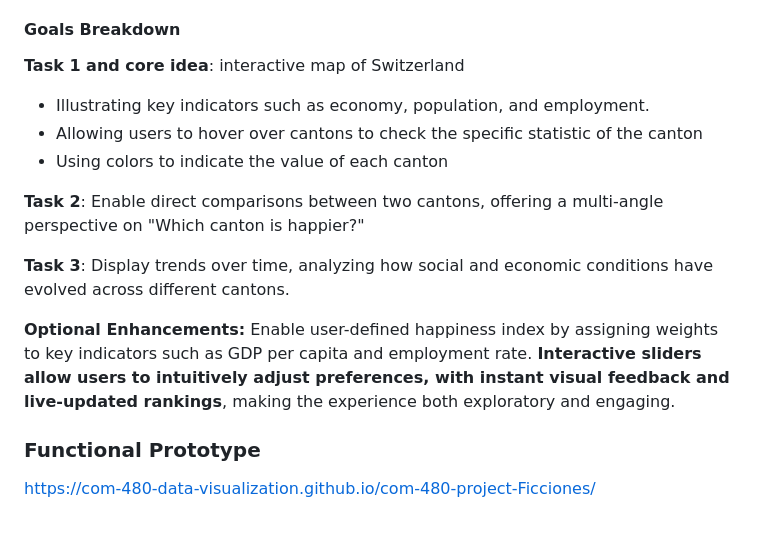
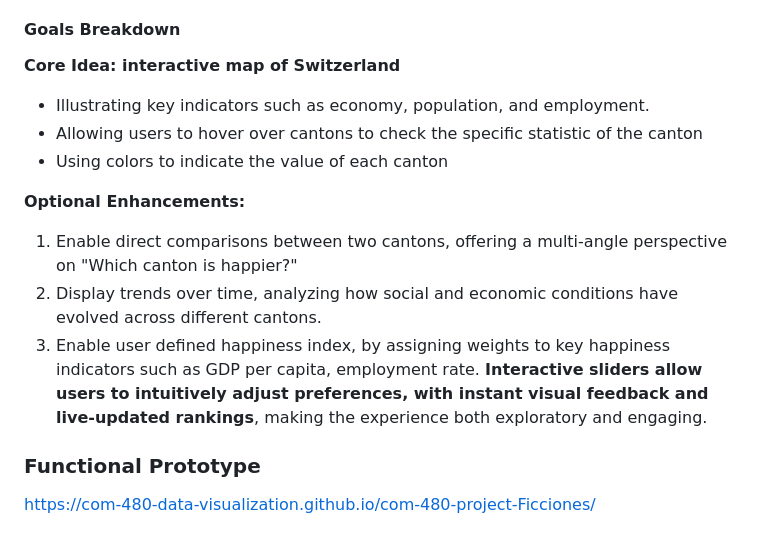
Before and after one commit to com-480-data-visualization/com-480-project-Ficciones, a Markdown page: README.md, the part around the change. Drawn GitHub-style.

Commit message:
update: goals breakdown

```diff
--- a/README.md
+++ b/README.md
@@ -168,17 +168,17 @@ Very helpful related lectures:
 
 #### Goals Breakdown
 
-**Task 1 and core idea**: interactive map of Switzerland
+**Core Idea: interactive map of Switzerland**
 
 - Illustrating key indicators such as economy, population, and employment.
 - Allowing users to hover over cantons to check the specific statistic of the canton
 - Using colors to indicate the value of each canton
 
-**Task 2**: Enable direct comparisons between two cantons, offering a multi-angle perspective on "Which canton is happier?"
+**Optional Enhancements:**
 
-**Task 3**: Display trends over time, analyzing how social and economic conditions have evolved across different cantons.
-
-**Optional Enhancements:** Enable user-defined happiness index by assigning weights to key indicators such as GDP per capita and employment rate. **Interactive sliders allow users to intuitively adjust preferences, with instant visual feedback and live-updated rankings**, making the experience both exploratory and engaging.
+1. Enable direct comparisons between two cantons, offering a multi-angle perspective on "Which canton is happier?"
+2. Display trends over time, analyzing how social and economic conditions have evolved across different cantons.
+3. Enable user defined happiness index, by assigning weights to key happiness indicators such as GDP per capita, employment rate.  **Interactive sliders allow users to intuitively adjust preferences, with instant visual feedback and live-updated rankings**, making the experience both exploratory and engaging.
 
 ### Functional Prototype
 
```
